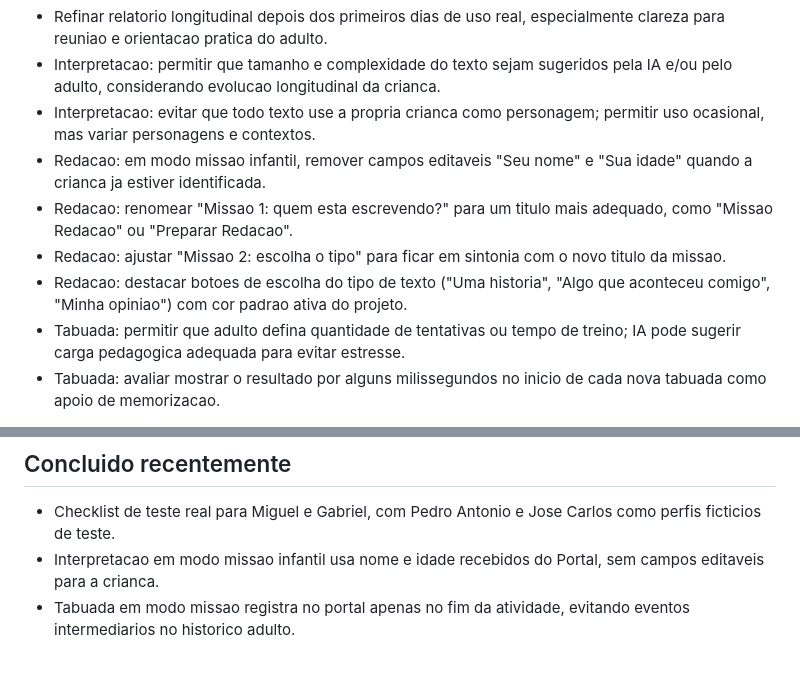
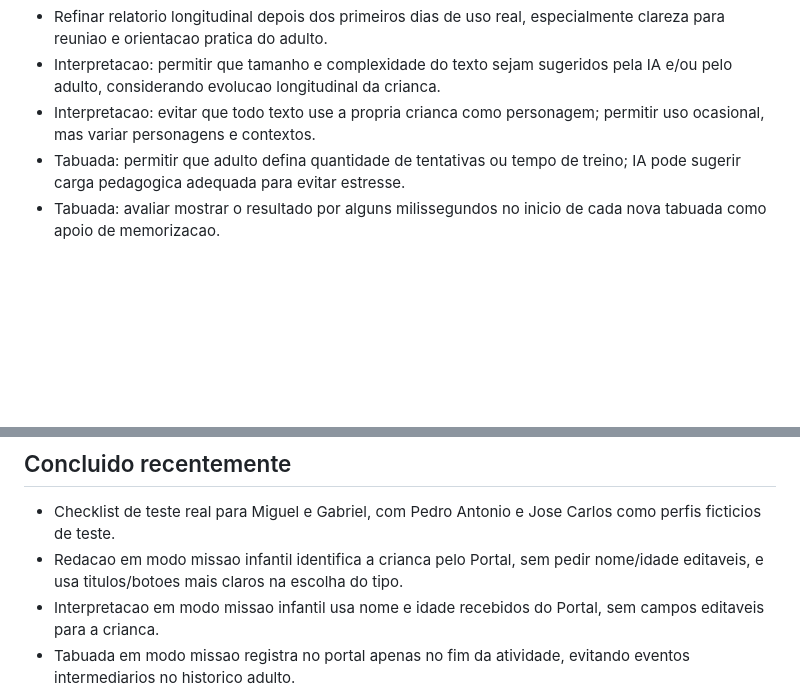
Before and after one commit to emerson1001a/Portal-Educacional, a Markdown page: projeto/backlog.md, 2 parts joined by grey strips. GitHub-like rendering; blank space fills up the shorter version.

Commit message:
Atualizar backlog da redacao infantil

```diff
--- a/projeto/backlog.md
+++ b/projeto/backlog.md
@@ -23,10 +23,6 @@
 - Refinar relatorio longitudinal depois dos primeiros dias de uso real, especialmente clareza para reuniao e orientacao pratica do adulto.
 - Interpretacao: permitir que tamanho e complexidade do texto sejam sugeridos pela IA e/ou pelo adulto, considerando evolucao longitudinal da crianca.
 - Interpretacao: evitar que todo texto use a propria crianca como personagem; permitir uso ocasional, mas variar personagens e contextos.
-- Redacao: em modo missao infantil, remover campos editaveis "Seu nome" e "Sua idade" quando a crianca ja estiver identificada.
-- Redacao: renomear "Missao 1: quem esta escrevendo?" para um titulo mais adequado, como "Missao Redacao" ou "Preparar Redacao".
-- Redacao: ajustar "Missao 2: escolha o tipo" para ficar em sintonia com o novo titulo da missao.
-- Redacao: destacar botoes de escolha do tipo de texto ("Uma historia", "Algo que aconteceu comigo", "Minha opiniao") com cor padrao ativa do projeto.
 - Tabuada: permitir que adulto defina quantidade de tentativas ou tempo de treino; IA pode sugerir carga pedagogica adequada para evitar estresse.
 - Tabuada: avaliar mostrar o resultado por alguns milissegundos no inicio de cada nova tabuada como apoio de memorizacao.
 
@@ -47,6 +43,7 @@
 ## Concluido recentemente
 
 - Checklist de teste real para Miguel e Gabriel, com Pedro Antonio e Jose Carlos como perfis ficticios de teste.
+- Redacao em modo missao infantil identifica a crianca pelo Portal, sem pedir nome/idade editaveis, e usa titulos/botoes mais claros na escolha do tipo.
 - Interpretacao em modo missao infantil usa nome e idade recebidos do Portal, sem campos editaveis para a crianca.
 - Tabuada em modo missao registra no portal apenas no fim da atividade, evitando eventos intermediarios no historico adulto.
 - Tabuada em modo missao usa nome da crianca como campo nao editavel e trava modo/tabuadas quando configurados pelo adulto.
```
